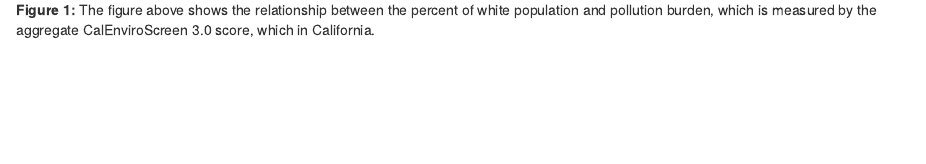
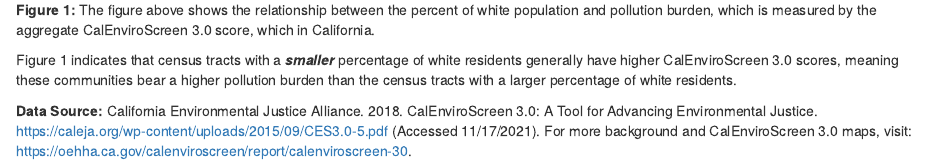
Before and after one commit to aomartin923/ejscreen-group-46, an R Markdown document (src/group_46_ca_ej.Rmd): the page in a window 1100 px wide, from 890 px down. Rendered offline with R 4.5, knitr and Pandoc, with nearby package versions; column names are cleaned by a stand-in for the janitor package.

Commit message:
Task Two. Part F. Partner Two.

````diff
--- a/src/group_46_ca_ej.Rmd
+++ b/src/group_46_ca_ej.Rmd
@@ -33,3 +33,7 @@ ggplot(data = ces,
 ```
 
 **Figure 1:** The figure above shows the relationship between the percent of white population and pollution burden, which is measured by the aggregate CalEnviroScreen 3.0 score, which  in California.
+
+Figure 1 indicates that census tracts with a ***smaller*** percentage of white residents generally have higher CalEnviroScreen 3.0 scores, meaning these communities bear a higher pollution burden than the census tracts with a larger percentage of white residents.
+
+**Data Source:** California Environmental Justice Alliance. 2018. CalEnviroScreen 3.0: A Tool for Advancing Environmental Justice. https://caleja.org/wp-content/uploads/2015/09/CES3.0-5.pdf (Accessed 11/17/2021). For more background and CalEnviroScreen 3.0 maps, visit: https://oehha.ca.gov/calenviroscreen/report/calenviroscreen-30.
````
